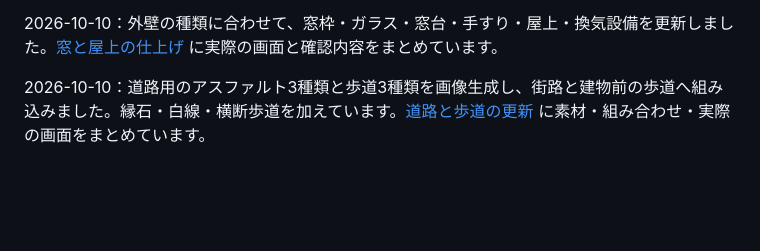
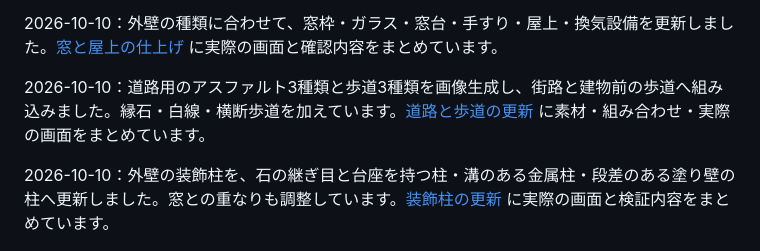
Before and after one commit to hellowinners861/skybreak, a Markdown page: README.md, the part around the change. GitHub-like rendering; blank space fills up the shorter version.

Commit message:
Sculpt facade columns and align window bays

```diff
--- a/README.md
+++ b/README.md
@@ -27,6 +27,8 @@
 2026-10-10：外壁の種類に合わせて、窓枠・ガラス・窓台・手すり・屋上・換気設備を更新しました。[窓と屋上の仕上げ](docs/building-finishes.md) に実際の画面と確認内容をまとめています。
 
 2026-10-10：道路用のアスファルト3種類と歩道3種類を画像生成し、街路と建物前の歩道へ組み込みました。縁石・白線・横断歩道を加えています。[道路と歩道の更新](docs/generated-street-textures.md) に素材・組み合わせ・実際の画面をまとめています。
+
+2026-10-10：外壁の装飾柱を、石の継ぎ目と台座を持つ柱・溝のある金属柱・段差のある塗り壁の柱へ更新しました。窓との重なりも調整しています。[装飾柱の更新](docs/facade-columns.md) に実際の画面と検証内容をまとめています。
 
 ![横画面スマホでのワイヤー飛行](docs/images/sculpted-gameplay.jpg)
 
```
Also changed, not shown: docs/facade-columns.md (added, +30 -0 lines), docs/images/columns-detail.jpg (added), docs/images/columns-stone.jpg (added), 4 other files.
